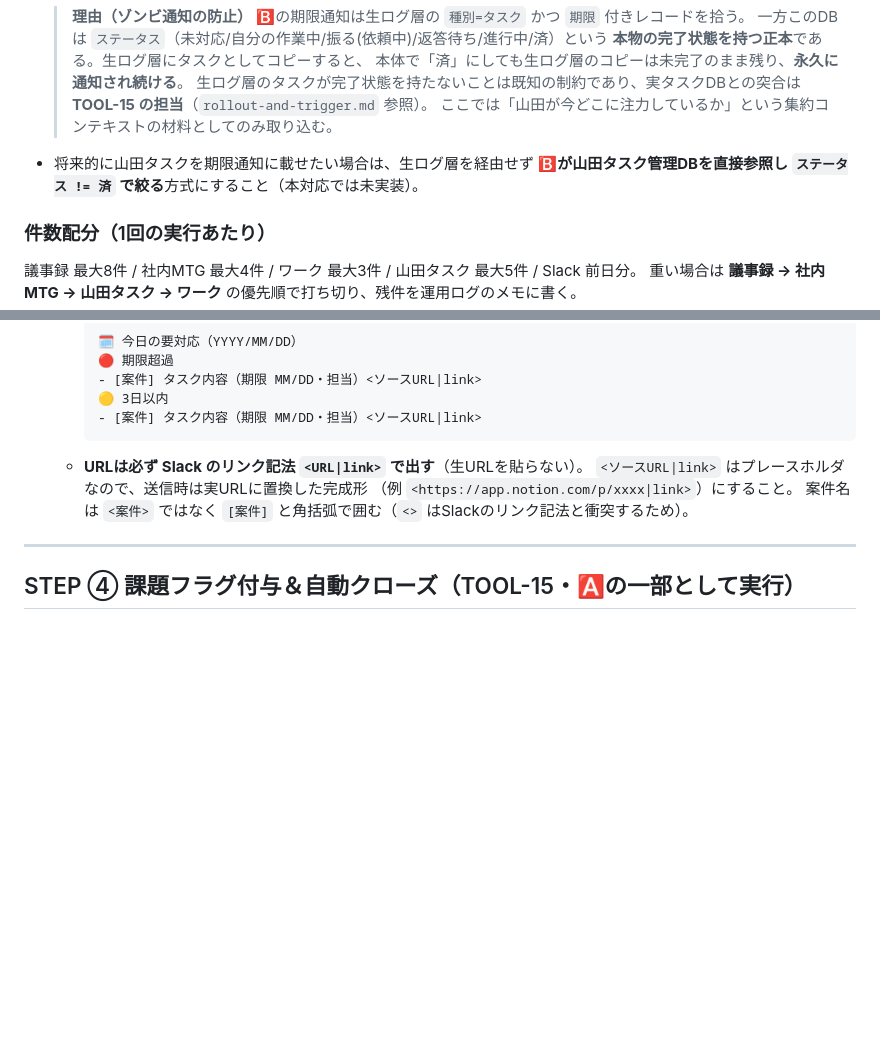
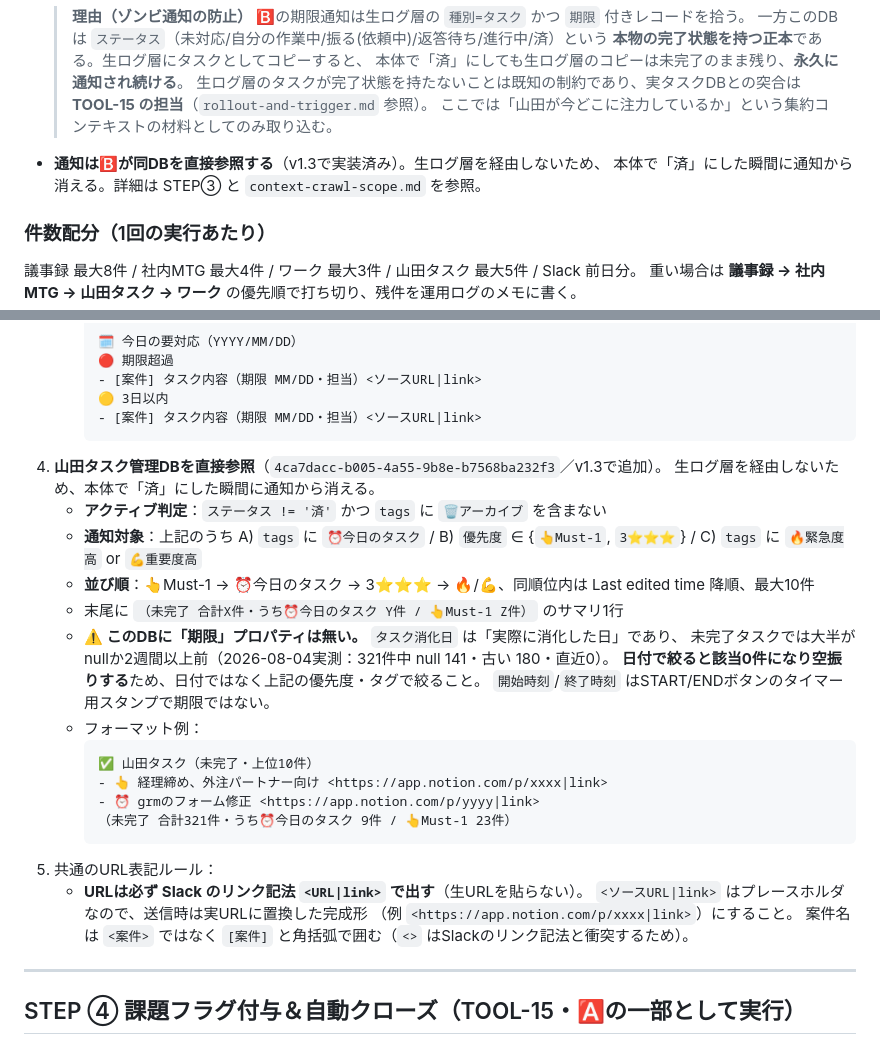
Before and after one commit to ymd0726/test, a Markdown page: docs/daily-pipeline-prompt.md, 2 parts joined by grey strips. Drawn GitHub-style; blank space fills up the shorter version.

````diff
--- a/docs/daily-pipeline-prompt.md
+++ b/docs/daily-pipeline-prompt.md
@@ -112,8 +112,8 @@ BUG-130 で対象追加。**いずれも `コンテキスト抽出済み` フラ
   > **TOOL-15 の担当**（`rollout-and-trigger.md` 参照）。
   > ここでは「山田が今どこに注力しているか」という集約コンテキストの材料としてのみ取り込む。
 
-- 将来的に山田タスクを期限通知に載せたい場合は、生ログ層を経由せず
-  **🅱が山田タスク管理DBを直接参照し `ステータス != 済` で絞る**方式にすること（本対応では未実装）。
+- **通知は🅱が同DBを直接参照する**（v1.3で実装済み）。生ログ層を経由しないため、
+  本体で「済」にした瞬間に通知から消える。詳細は STEP③ と `context-crawl-scope.md` を参照。
 
 ### 件数配分（1回の実行あたり）
 議事録 最大8件 / 社内MTG 最大4件 / ワーク 最大3件 / 山田タスク 最大5件 / Slack 前日分。
@@ -166,6 +166,25 @@ BUG-130 で対象追加。**いずれも `コンテキスト抽出済み` フラ
      🟡 3日以内
      - [案件] タスク内容（期限 MM/DD・担当）<ソースURL|link>
      ```
+4. **山田タスク管理DBを直接参照**（`4ca7dacc-b005-4a55-9b8e-b7568ba232f3`／v1.3で追加）。
+   生ログ層を経由しないため、本体で「済」にした瞬間に通知から消える。
+   - **アクティブ判定**：`ステータス != '済'` かつ `tags` に `🗑アーカイブ` を含まない
+   - **通知対象**：上記のうち A) `tags` に `⏰️今日のタスク` /
+     B) `優先度` ∈ {`👆️Must-1`, `3⭐⭐⭐`} / C) `tags` に `🔥緊急度高` or `💪重要度高`
+   - **並び順**：👆️Must-1 → ⏰️今日のタスク → 3⭐⭐⭐ → 🔥/💪、同順位内は Last edited time 降順、最大10件
+   - 末尾に `（未完了 合計X件・うち⏰️今日のタスク Y件 / 👆️Must-1 Z件）` のサマリ1行
+   - **⚠️ このDBに「期限」プロパティは無い。** `タスク消化日` は「実際に消化した日」であり、
+     未完了タスクでは大半がnullか2週間以上前（2026-08-04実測：321件中 null 141・古い 180・直近0）。
+     **日付で絞ると該当0件になり空振りする**ため、日付ではなく上記の優先度・タグで絞ること。
+     `開始時刻`/`終了時刻` はSTART/ENDボタンのタイマー用スタンプで期限ではない。
+   - フォーマット例：
+     ```
+     ✅ 山田タスク（未完了・上位10件）
+     - 👆️ 経理締め、外注パートナー向け <https://app.notion.com/p/xxxx|link>
+     - ⏰️ grmのフォーム修正 <https://app.notion.com/p/yyyy|link>
+     （未完了 合計321件・うち⏰️今日のタスク 9件 / 👆️Must-1 23件）
+     ```
+5. 共通のURL表記ルール：
    - **URLは必ず Slack のリンク記法 `<URL|link>` で出す**（生URLを貼らない）。
      `<ソースURL|link>` はプレースホルダなので、送信時は実URLに置換した完成形
      （例 `<https://app.notion.com/p/xxxx|link>`）にすること。
````
Also changed, not shown: docs/context-crawl-scope.md (+21 -2 lines), docs/trigger-configs.md (+35 -1 lines).
